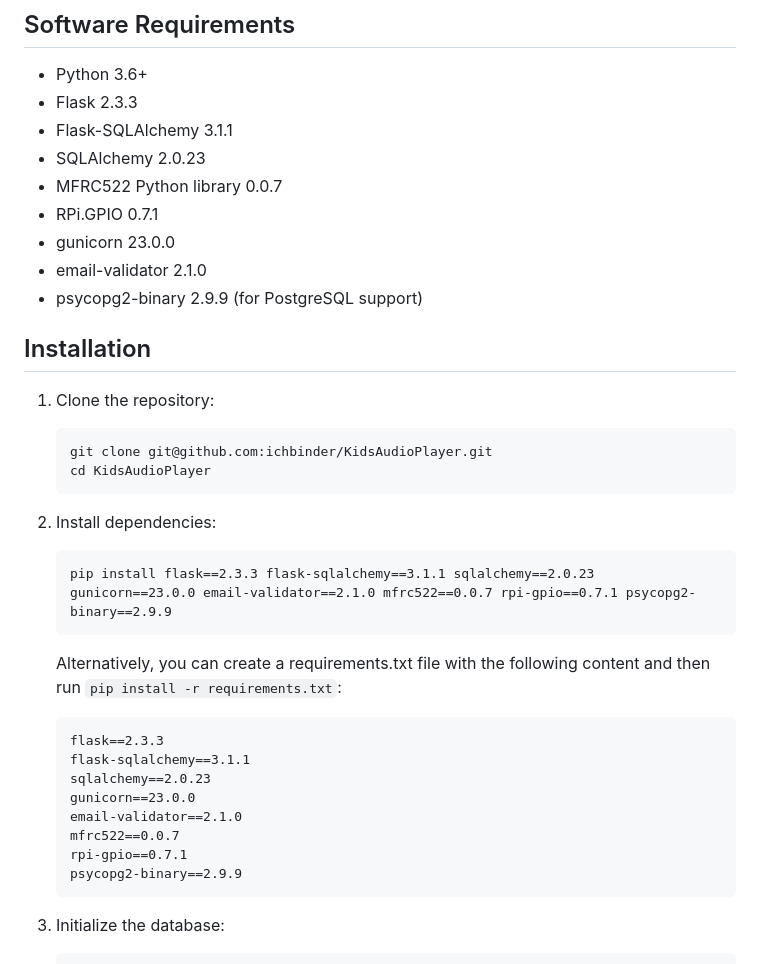
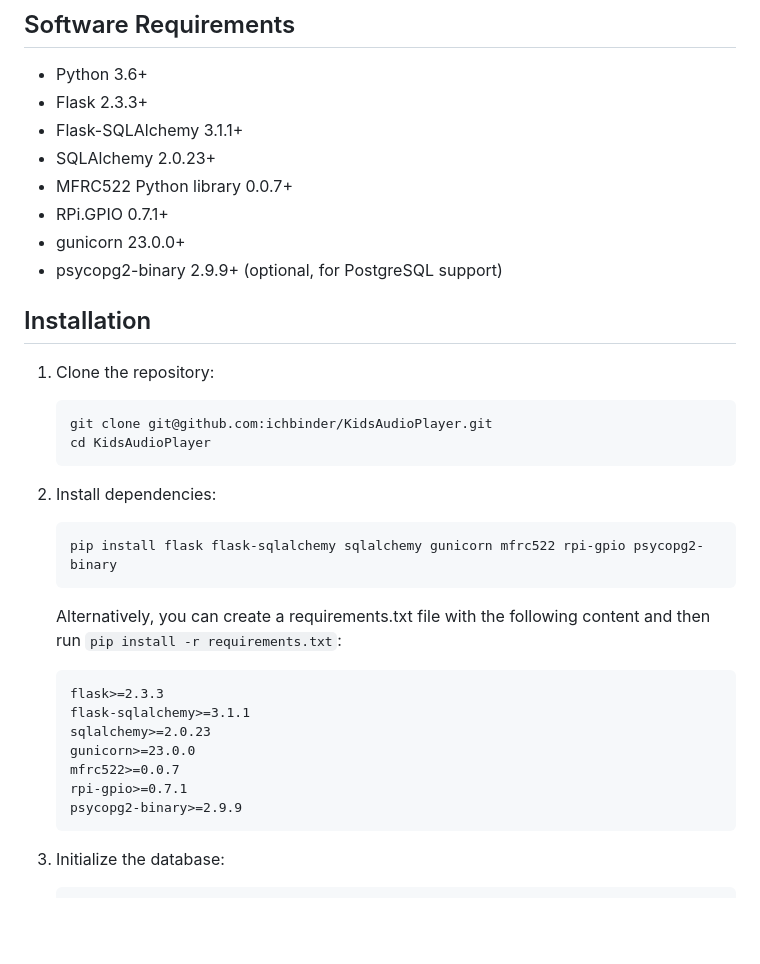
Before and after one commit to ichbinder/KidsAudioPlayer, a Markdown page: README.md, the part around the change. Rendered like a GitHub page; blank space fills up the shorter version.

Commit message:
Remove unnecessary dependency and update requirements.
Replit-Commit-Author: Agent
Replit-Commit-Session-Id: c0f0ab27-ffc3-4875-ad8b-2161bb0a8c05
Replit-Commit-Screenshot-Url: https://storage.googleapis.com/screenshot-production-us-central1/8540d879-7801-4741-baa4-6f4daa807e66/bd036572-8acf-4232-a995-c9eb83b520f7.jpg

````diff
--- a/README.md
+++ b/README.md
@@ -27,14 +27,13 @@ A kid-friendly MP3 player with RFID functionality, specifically designed for Ras
 ## Software Requirements
 
 - Python 3.6+
-- Flask 2.3.3
-- Flask-SQLAlchemy 3.1.1
-- SQLAlchemy 2.0.23
-- MFRC522 Python library 0.0.7
-- RPi.GPIO 0.7.1
-- gunicorn 23.0.0
-- email-validator 2.1.0
-- psycopg2-binary 2.9.9 (for PostgreSQL support)
+- Flask 2.3.3+
+- Flask-SQLAlchemy 3.1.1+
+- SQLAlchemy 2.0.23+
+- MFRC522 Python library 0.0.7+
+- RPi.GPIO 0.7.1+
+- gunicorn 23.0.0+
+- psycopg2-binary 2.9.9+ (optional, for PostgreSQL support)
 
 ## Installation
 
@@ -46,19 +45,18 @@ A kid-friendly MP3 player with RFID functionality, specifically designed for Ras
 
 2. Install dependencies:
    ```
-   pip install flask==2.3.3 flask-sqlalchemy==3.1.1 sqlalchemy==2.0.23 gunicorn==23.0.0 email-validator==2.1.0 mfrc522==0.0.7 rpi-gpio==0.7.1 psycopg2-binary==2.9.9
+   pip install flask flask-sqlalchemy sqlalchemy gunicorn mfrc522 rpi-gpio psycopg2-binary
    ```
 
    Alternatively, you can create a requirements.txt file with the following content and then run `pip install -r requirements.txt`:
    ```
-   flask==2.3.3
-   flask-sqlalchemy==3.1.1
-   sqlalchemy==2.0.23
-   gunicorn==23.0.0
-   email-validator==2.1.0
-   mfrc522==0.0.7
-   rpi-gpio==0.7.1
-   psycopg2-binary==2.9.9
+   flask>=2.3.3
+   flask-sqlalchemy>=3.1.1
+   sqlalchemy>=2.0.23
+   gunicorn>=23.0.0
+   mfrc522>=0.0.7
+   rpi-gpio>=0.7.1
+   psycopg2-binary>=2.9.9
    ```
 
 3. Initialize the database:
````
